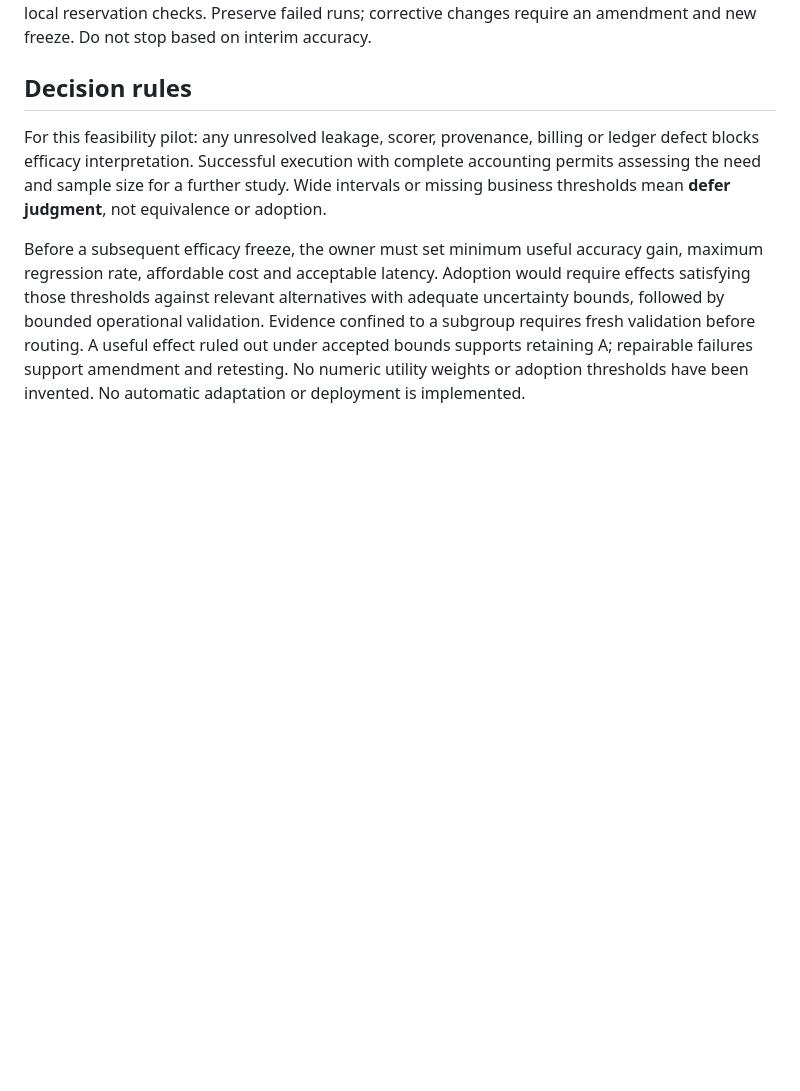
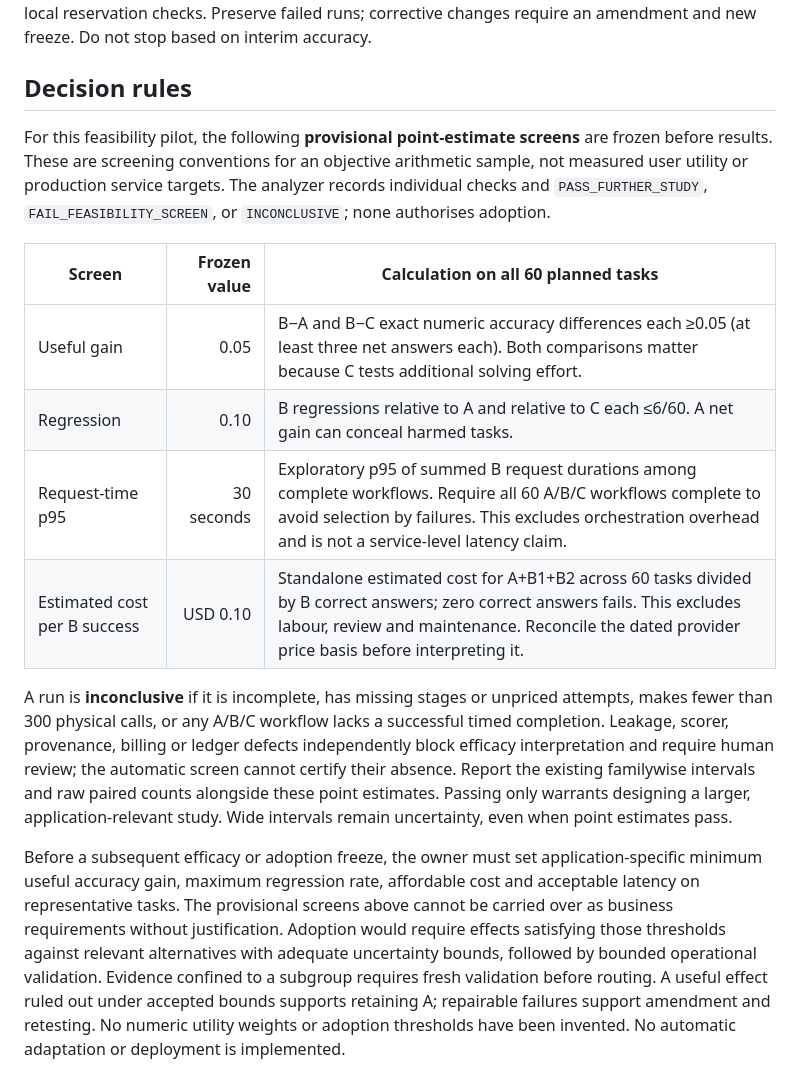
Before and after one commit to mrmohaamd-cmyk/-ai-systems-research-pilot, a Markdown page: docs/experiment_spec.md, the part around the change. GitHub-like rendering; blank space fills up the shorter version.

Commit message:
Define bounded feasibility decision gates

```diff
--- a/docs/experiment_spec.md
+++ b/docs/experiment_spec.md
@@ -56,6 +56,15 @@ No automatic retries. Persist each start before sending; a lost response is an u
 
 ## Decision rules
 
-For this feasibility pilot: any unresolved leakage, scorer, provenance, billing or ledger defect blocks efficacy interpretation. Successful execution with complete accounting permits assessing the need and sample size for a further study. Wide intervals or missing business thresholds mean **defer judgment**, not equivalence or adoption.
+For this feasibility pilot, the following **provisional point-estimate screens** are frozen before results. These are screening conventions for an objective arithmetic sample, not measured user utility or production service targets. The analyzer records individual checks and `PASS_FURTHER_STUDY`, `FAIL_FEASIBILITY_SCREEN`, or `INCONCLUSIVE`; none authorises adoption.
 
-Before a subsequent efficacy freeze, the owner must set minimum useful accuracy gain, maximum regression rate, affordable cost and acceptable latency. Adoption would require effects satisfying those thresholds against relevant alternatives with adequate uncertainty bounds, followed by bounded operational validation. Evidence confined to a subgroup requires fresh validation before routing. A useful effect ruled out under accepted bounds supports retaining A; repairable failures support amendment and retesting. No numeric utility weights or adoption thresholds have been invented. No automatic adaptation or deployment is implemented.
+| Screen | Frozen value | Calculation on all 60 planned tasks |
+|---|---:|---|
+| Useful gain | 0.05 | B−A and B−C exact numeric accuracy differences each ≥0.05 (at least three net answers each). Both comparisons matter because C tests additional solving effort. |
+| Regression | 0.10 | B regressions relative to A and relative to C each ≤6/60. A net gain can conceal harmed tasks. |
+| Request-time p95 | 30 seconds | Exploratory p95 of summed B request durations among complete workflows. Require all 60 A/B/C workflows complete to avoid selection by failures. This excludes orchestration overhead and is not a service-level latency claim. |
+| Estimated cost per B success | USD 0.10 | Standalone estimated cost for A+B1+B2 across 60 tasks divided by B correct answers; zero correct answers fails. This excludes labour, review and maintenance. Reconcile the dated provider price basis before interpreting it. |
+
+A run is **inconclusive** if it is incomplete, has missing stages or unpriced attempts, makes fewer than 300 physical calls, or any A/B/C workflow lacks a successful timed completion. Leakage, scorer, provenance, billing or ledger defects independently block efficacy interpretation and require human review; the automatic screen cannot certify their absence. Report the existing familywise intervals and raw paired counts alongside these point estimates. Passing only warrants designing a larger, application-relevant study. Wide intervals remain uncertainty, even when point estimates pass.
+
+Before a subsequent efficacy or adoption freeze, the owner must set application-specific minimum useful accuracy gain, maximum regression rate, affordable cost and acceptable latency on representative tasks. The provisional screens above cannot be carried over as business requirements without justification. Adoption would require effects satisfying those thresholds against relevant alternatives with adequate uncertainty bounds, followed by bounded operational validation. Evidence confined to a subgroup requires fresh validation before routing. A useful effect ruled out under accepted bounds supports retaining A; repairable failures support amendment and retesting. No numeric utility weights or adoption thresholds have been invented. No automatic adaptation or deployment is implemented.
```
